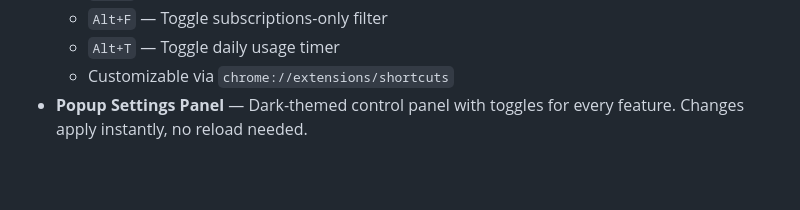
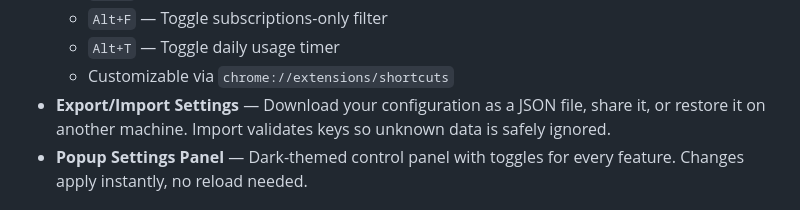
Before and after one commit to LLRHook/fix-youtube, a Markdown page: README.md, the part around one of its changes. Drawn GitHub-style; blank space fills up the shorter version.

Commit message:
main
- Document export/import in features list
- Mark roadmap item as completed

```diff
--- a/README.md
+++ b/README.md
@@ -21,6 +21,7 @@ A Chrome extension that takes back control of your YouTube experience. No Shorts
   - `Alt+F` — Toggle subscriptions-only filter
   - `Alt+T` — Toggle daily usage timer
   - Customizable via `chrome://extensions/shortcuts`
+- **Export/Import Settings** — Download your configuration as a JSON file, share it, or restore it on another machine. Import validates keys so unknown data is safely ignored.
 - **Popup Settings Panel** — Dark-themed control panel with toggles for every feature. Changes apply instantly, no reload needed.
 
 ## Install
```
Also changed, not shown: other parts of README.md (+1 -1 lines).
